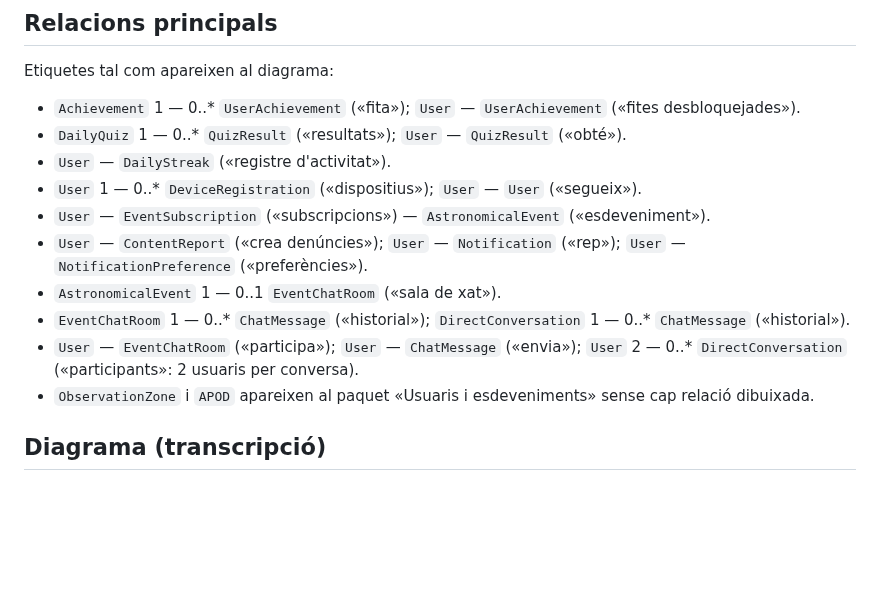
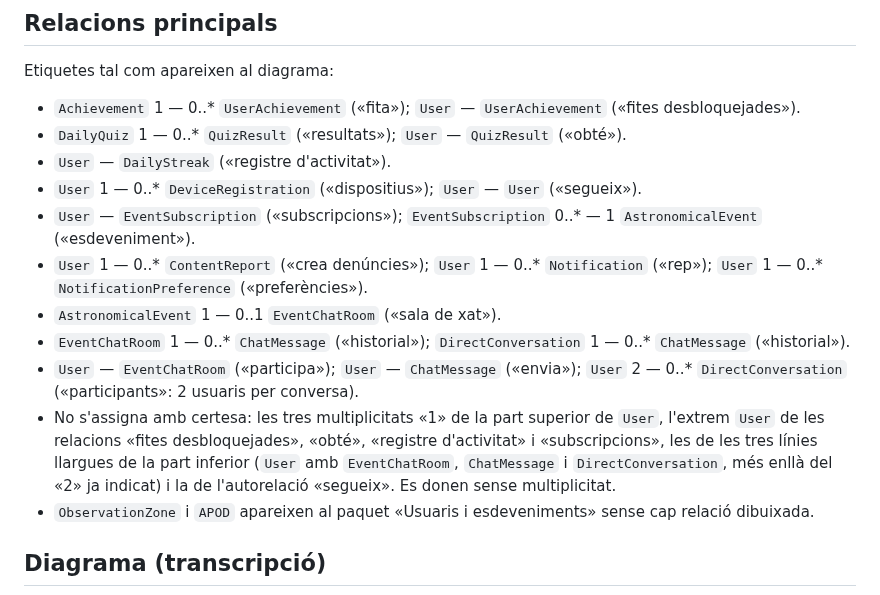
Before and after one commit to pes2627q1-21-gei-upc/perseida, a Markdown page: obsidian_vault/arquitectura/model-de-domini.md, the part around one of its changes. Drawn GitHub-style; blank space fills up the shorter version.

Commit message:
Afegir multiplicitats llegibles del model de domini i aclarir la regla de branques dels agents

```diff
--- a/obsidian_vault/arquitectura/model-de-domini.md
+++ b/obsidian_vault/arquitectura/model-de-domini.md
@@ -63,11 +63,12 @@ Etiquetes tal com apareixen al diagrama:
 - `DailyQuiz` 1 — 0..* `QuizResult` («resultats»); `User` — `QuizResult` («obté»).
 - `User` — `DailyStreak` («registre d'activitat»).
 - `User` 1 — 0..* `DeviceRegistration` («dispositius»); `User` — `User` («segueix»).
-- `User` — `EventSubscription` («subscripcions») — `AstronomicalEvent` («esdeveniment»).
-- `User` — `ContentReport` («crea denúncies»); `User` — `Notification` («rep»); `User` — `NotificationPreference` («preferències»).
+- `User` — `EventSubscription` («subscripcions»); `EventSubscription` 0..* — 1 `AstronomicalEvent` («esdeveniment»).
+- `User` 1 — 0..* `ContentReport` («crea denúncies»); `User` 1 — 0..* `Notification` («rep»); `User` 1 — 0..* `NotificationPreference` («preferències»).
 - `AstronomicalEvent` 1 — 0..1 `EventChatRoom` («sala de xat»).
 - `EventChatRoom` 1 — 0..* `ChatMessage` («historial»); `DirectConversation` 1 — 0..* `ChatMessage` («historial»).
 - `User` — `EventChatRoom` («participa»); `User` — `ChatMessage` («envia»); `User` 2 — 0..* `DirectConversation` («participants»: 2 usuaris per conversa).
+- No s'assigna amb certesa: les tres multiplicitats «1» de la part superior de `User`, l'extrem `User` de les relacions «fites desbloquejades», «obté», «registre d'activitat» i «subscripcions», les de les tres línies llargues de la part inferior (`User` amb `EventChatRoom`, `ChatMessage` i `DirectConversation`, més enllà del «2» ja indicat) i la de l'autorelació «segueix». Es donen sense multiplicitat.
 - `ObservationZone` i `APOD` apareixen al paquet «Usuaris i esdeveniments» sense cap relació dibuixada.
 
 ## Diagrama (transcripció)
```
Also changed, not shown: other parts of obsidian_vault/arquitectura/model-de-domini.md (+4 -4 lines), AGENTS.md (+1 -1 lines), obsidian_vault/convencions/assistents-ia.md (+1 -1 lines).
